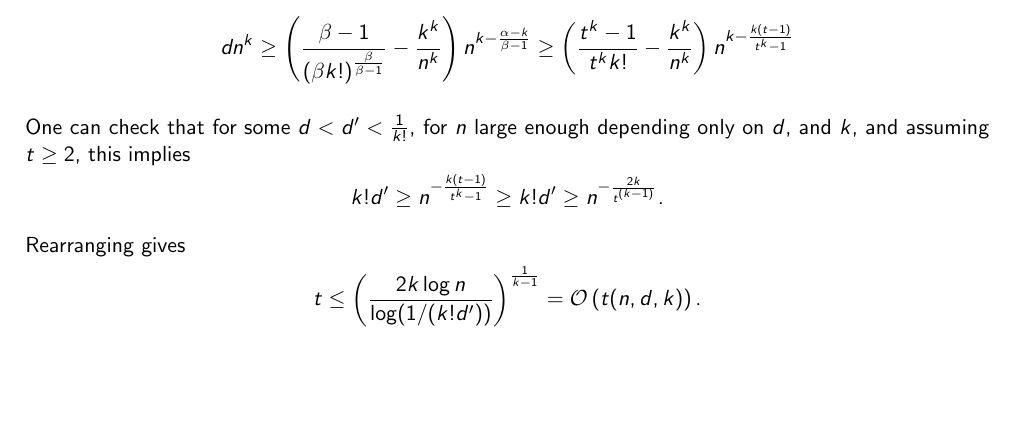
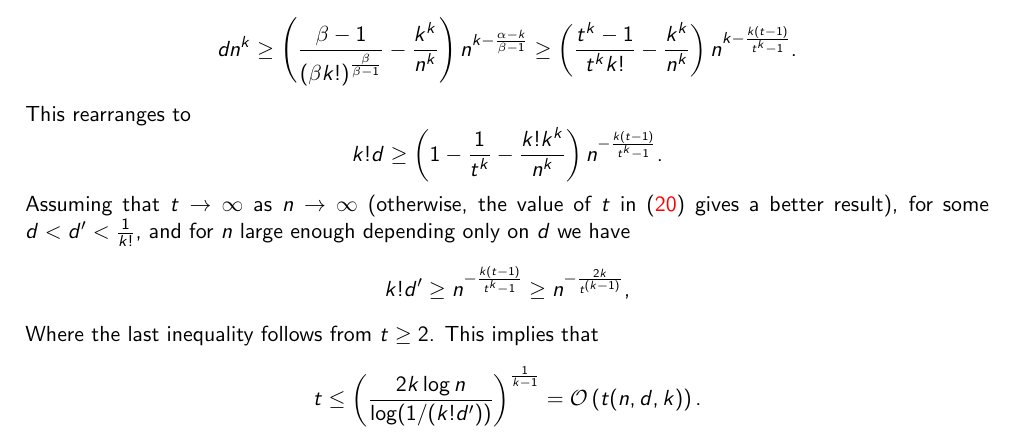
Before and after one commit to ferranEspuna/TFM, a LaTeX thesis (src/thesis.tex, which reads src/sections/algorithm.tex): part of page 30 of 43, cut so that both start at the same text, the shorter picture padded with empty space. Compiled offline with pdfLaTeX.

Commit message:
improve the claim supporting optimality with fixed d.

```diff
--- a/src/sections/algorithm.tex
+++ b/src/sections/algorithm.tex
@@ -44,15 +44,19 @@ applied with $\alpha = tk$ and $\beta = t^k$,
 we have that
 \[
     dn^k \geq \left( \frac{\beta - 1}{(\beta k!)^{\frac{\beta}{\beta - 1}}}  - \frac{k^k}{n^k} \right) n^{k - \frac{\alpha - k}{\beta - 1}}
-    \geq \left( \frac{t^k - 1}{t^k k!}  - \frac{k^k}{n^k} \right) n^{k - \frac{k(t-1)}{t^k - 1}}
+    \geq \left( \frac{t^k - 1}{t^k k!}  - \frac{k^k}{n^k} \right) n^{k - \frac{k(t-1)}{t^k - 1}}.
 \]
-One can check that for some $d < d' < \frac{1}{k!}$, for $n$ large enough depending only on $d$, and $k$,
-and assuming $t \geq 2$,
-this implies
+This rearranges to
 \[
-    k! d' \geq n^{-\frac{k(t-1)}{t^k - 1}} \geq k! d' \geq n^{-\frac{2k}{t^{(k-1)}}}.
+    k! d \geq \left( 1 - \frac{1}{t^k} - \frac{k! k^k}{n^k} \right) n^{-\frac{k(t-1)}{t^k - 1}}.
 \]
-Rearranging gives
+Assuming that $t \to \infty$ as $n \to \infty$ (otherwise, the value of $t$ in~\eqref{eq:t} gives a better result),
+for some $d < d' < \frac{1}{k!}$, and for $n$ large enough depending only on $d$ we have
+\[
+    k! d' \geq n^{-\frac{k(t-1)}{t^k - 1}} \geq n^{-\frac{2k}{t^{(k-1)}}},
+\]
+Where the last inequality follows from $t \geq 2$.
+This implies that
 \[
     t \leq \left( \frac{2k\log n}{\log (1/(k!d'))} \right)^{\frac{1}{k-1}} = \bigO{t(n, d, k)}.
 \]
```
Also changed, not shown: out/thesis.pdf.
